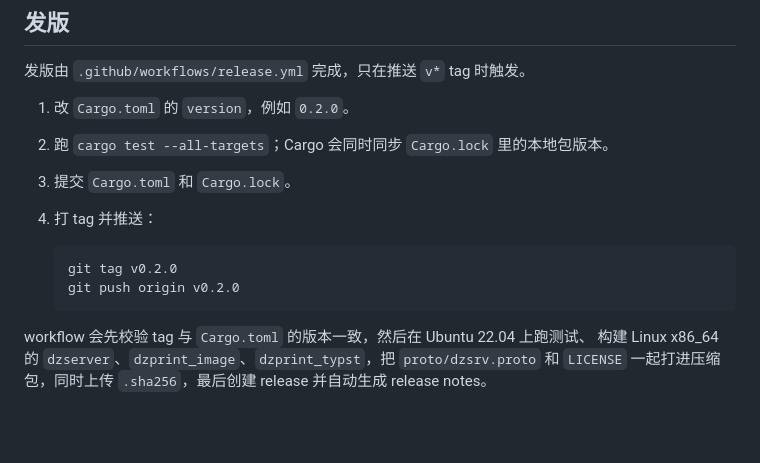
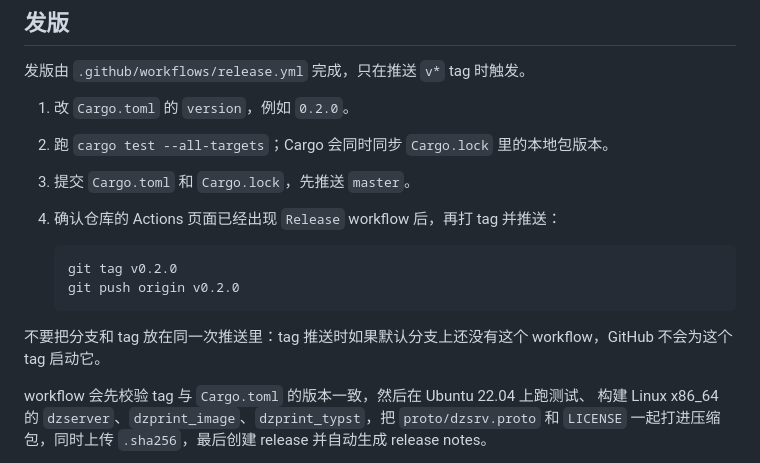
Before and after one commit to sb-child/dz-print, a Markdown page: README.md, the part around the change. Rendered like a GitHub page; blank space fills up the shorter version.

````diff
--- a/README.md
+++ b/README.md
@@ -115,13 +115,16 @@ cargo run --bin probe_end_page -- --mode late-skip
 
 1. 改 `Cargo.toml` 的 `version`，例如 `0.2.0`。
 2. 跑 `cargo test --all-targets`；Cargo 会同时同步 `Cargo.lock` 里的本地包版本。
-3. 提交 `Cargo.toml` 和 `Cargo.lock`。
-4. 打 tag 并推送：
+3. 提交 `Cargo.toml` 和 `Cargo.lock`，先推送 `master`。
+4. 确认仓库的 Actions 页面已经出现 `Release` workflow 后，再打 tag 并推送：
 
    ```bash
    git tag v0.2.0
    git push origin v0.2.0
    ```
+
+不要把分支和 tag 放在同一次推送里：tag 推送时如果默认分支上还没有这个
+workflow，GitHub 不会为这个 tag 启动它。
 
 workflow 会先校验 tag 与 `Cargo.toml` 的版本一致，然后在 Ubuntu 22.04 上跑测试、
 构建 Linux x86_64 的 `dzserver`、`dzprint_image`、`dzprint_typst`，把
````
